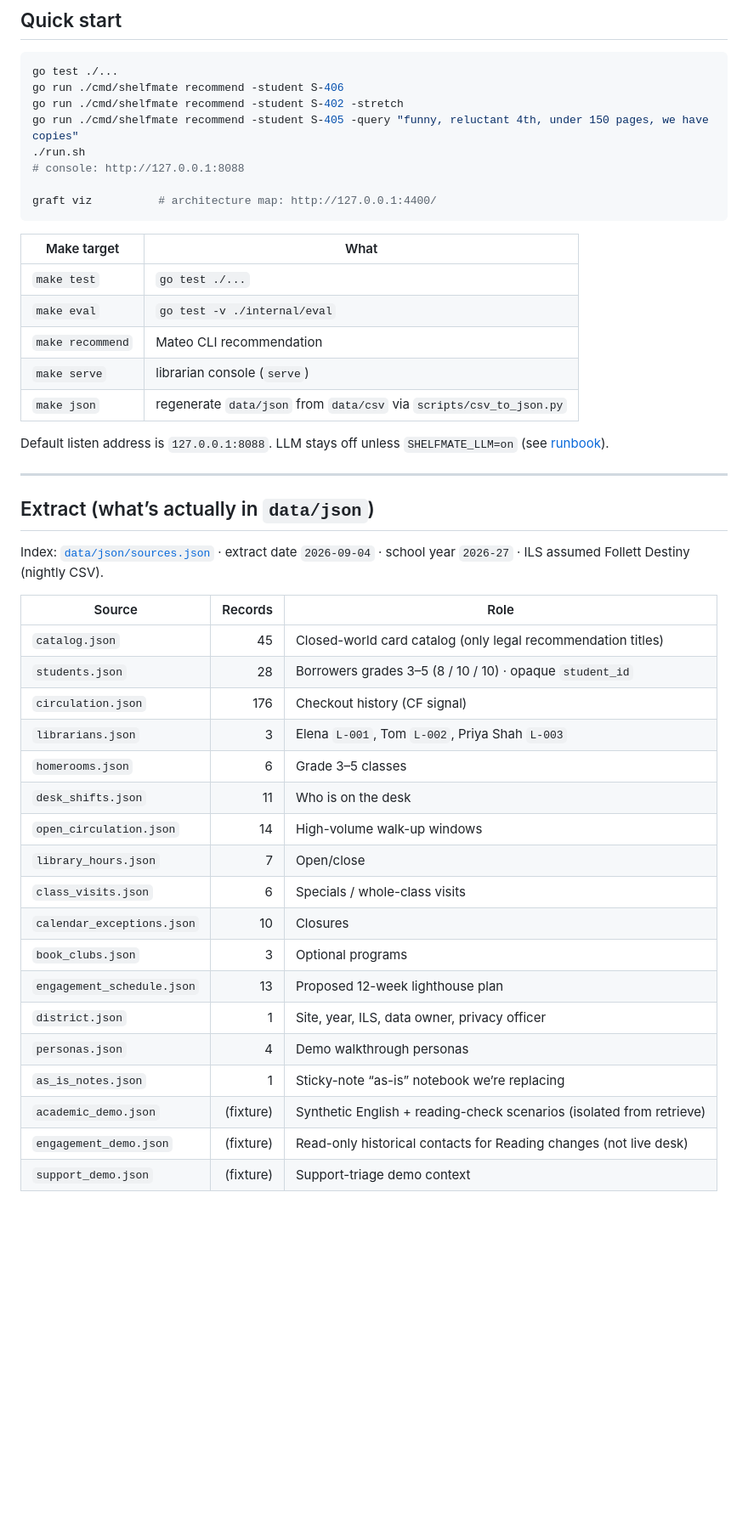
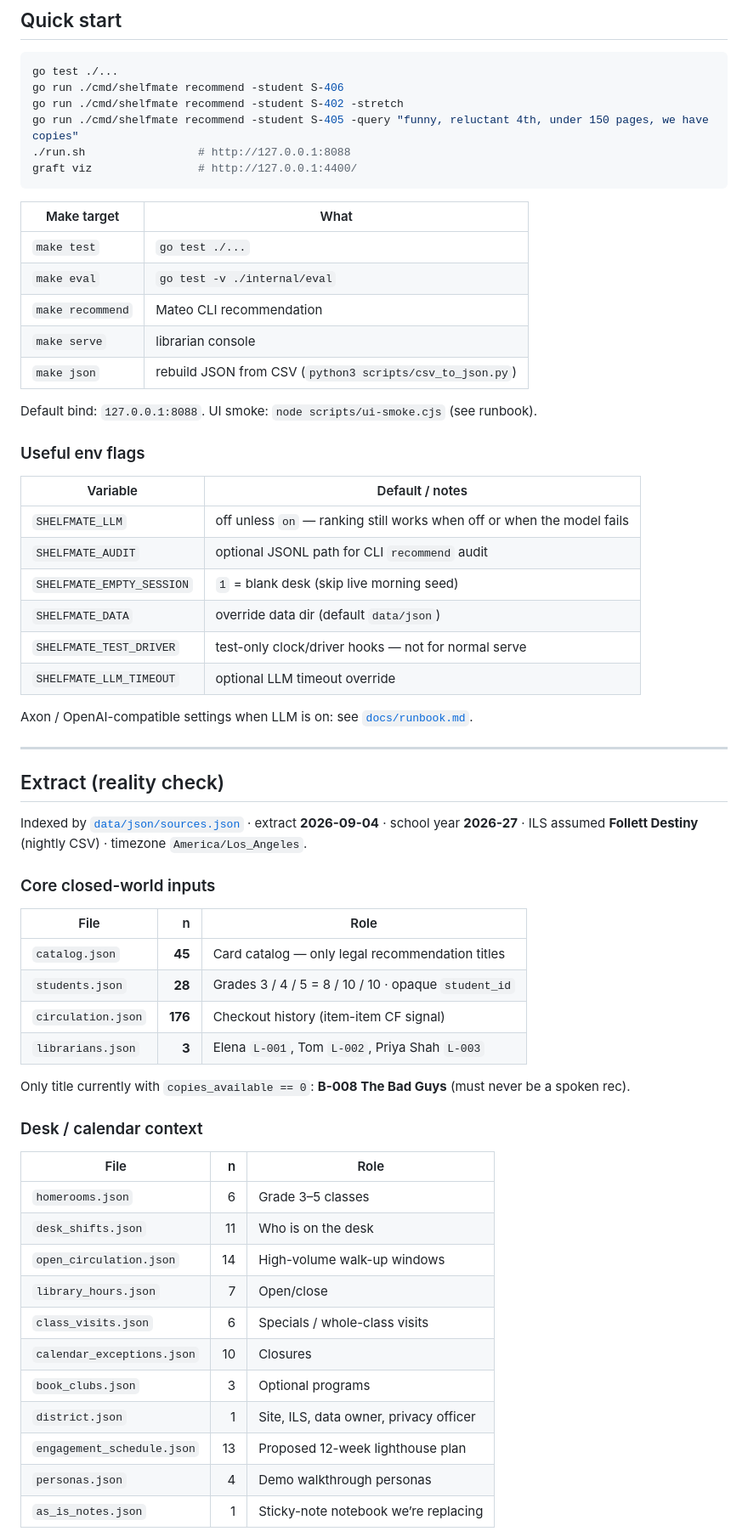
Before and after one commit to yakoob/qvest-sdl, a Markdown page: README.md, the part around one of its changes. Shown at 85% size. GitHub-like rendering; blank space fills up the shorter version.

````diff
--- a/README.md
+++ b/README.md
@@ -42,10 +45,8 @@ go test ./...
 go run ./cmd/shelfmate recommend -student S-406
 go run ./cmd/shelfmate recommend -student S-402 -stretch
 go run ./cmd/shelfmate recommend -student S-405 -query "funny, reluctant 4th, under 150 pages, we have copies"
-./run.sh
-# console: http://127.0.0.1:8088
-
-graft viz          # architecture map: http://127.0.0.1:4400/
+./run.sh                 # http://127.0.0.1:8088
+graft viz                # http://127.0.0.1:4400/
 ```
 
 | Make target | What |
@@ -53,23 +54,45 @@ graft viz          # architecture map: http://127.0.0.1:4400/
 | `make test` | `go test ./...` |
 | `make eval` | `go test -v ./internal/eval` |
 | `make recommend` | Mateo CLI recommendation |
-| `make serve` | librarian console (`serve`) |
-| `make json` | regenerate `data/json` from `data/csv` via `scripts/csv_to_json.py` |
+| `make serve` | librarian console |
+| `make json` | rebuild JSON from CSV (`python3 scripts/csv_to_json.py`) |
 
-Default listen address is `127.0.0.1:8088`. LLM stays off unless `SHELFMATE_LLM=on` (see [runbook](docs/runbook.md)).
+Default bind: `127.0.0.1:8088`. UI smoke: `node scripts/ui-smoke.cjs` (see runbook).
+
+### Useful env flags
+
+| Variable | Default / notes |
+|----------|-----------------|
+| `SHELFMATE_LLM` | off unless `on` — ranking still works when off or when the model fails |
+| `SHELFMATE_AUDIT` | optional JSONL path for CLI `recommend` audit |
+| `SHELFMATE_EMPTY_SESSION` | `1` = blank desk (skip live morning seed) |
+| `SHELFMATE_DATA` | override data dir (default `data/json`) |
+| `SHELFMATE_TEST_DRIVER` | test-only clock/driver hooks — not for normal serve |
+| `SHELFMATE_LLM_TIMEOUT` | optional LLM timeout override |
+
+Axon / OpenAI-compatible settings when LLM is on: see [`docs/runbook.md`](docs/runbook.md).
 
 ---
 
-## Extract (what’s actually in `data/json`)
+## Extract (reality check)
 
-Index: [`data/json/sources.json`](data/json/sources.json) · extract date `2026-09-04` · school year `2026-27` · ILS assumed Follett Destiny (nightly CSV).
+Indexed by [`data/json/sources.json`](data/json/sources.json) · extract **2026-09-04** · school year **2026-27** · ILS assumed **Follett Destiny** (nightly CSV) · timezone `America/Los_Angeles`.
 
-| Source | Records | Role |
-|--------|--------:|------|
-| `catalog.json` | 45 | Closed-world card catalog (only legal recommendation titles) |
-| `students.json` | 28 | Borrowers grades 3–5 (8 / 10 / 10) · opaque `student_id` |
-| `circulation.json` | 176 | Checkout history (CF signal) |
-| `librarians.json` | 3 | Elena `L-001`, Tom `L-002`, Priya Shah `L-003` |
+### Core closed-world inputs
+
+| File | n | Role |
+|------|--:|------|
+| `catalog.json` | **45** | Card catalog — only legal recommendation titles |
+| `students.json` | **28** | Grades 3 / 4 / 5 = 8 / 10 / 10 · opaque `student_id` |
+| `circulation.json` | **176** | Checkout history (item-item CF signal) |
+| `librarians.json` | **3** | Elena `L-001`, Tom `L-002`, Priya Shah `L-003` |
+
+Only title currently with `copies_available == 0`: **B-008 The Bad Guys** (must never be a spoken rec).
+
+### Desk / calendar context
+
+| File | n | Role |
+|------|--:|------|
 | `homerooms.json` | 6 | Grade 3–5 classes |
 | `desk_shifts.json` | 11 | Who is on the desk |
 | `open_circulation.json` | 14 | High-volume walk-up windows |
@@ -77,11 +100,8 @@ Index: [`data/json/sources.json`](data/json/sources.json) · extract date `2026-
 | `class_visits.json` | 6 | Specials / whole-class visits |
 | `calendar_exceptions.json` | 10 | Closures |
 | `book_clubs.json` | 3 | Optional programs |
+| `district.json` | 1 | Site, ILS, data owner, privacy officer |
 | `engagement_schedule.json` | 13 | Proposed 12-week lighthouse plan |
-| `district.json` | 1 | Site, year, ILS, data owner, privacy officer |
 | `personas.json` | 4 | Demo walkthrough personas |
-| `as_is_notes.json` | 1 | Sticky-note “as-is” notebook we’re replacing |
-| `academic_demo.json` | (fixture) | Synthetic English + reading-check scenarios (isolated from retrieve) |
-| `engagement_demo.json` | (fixture) | Read-only historical contacts for Reading changes (not live desk) |
-| `support_demo.json` | (fixture) | Support-triage demo context |
+| `as_is_notes.json` | 1 | Sticky-note notebook we’re replacing |
 
````
Also changed, not shown: other parts of README.md (+47 -28 lines).
